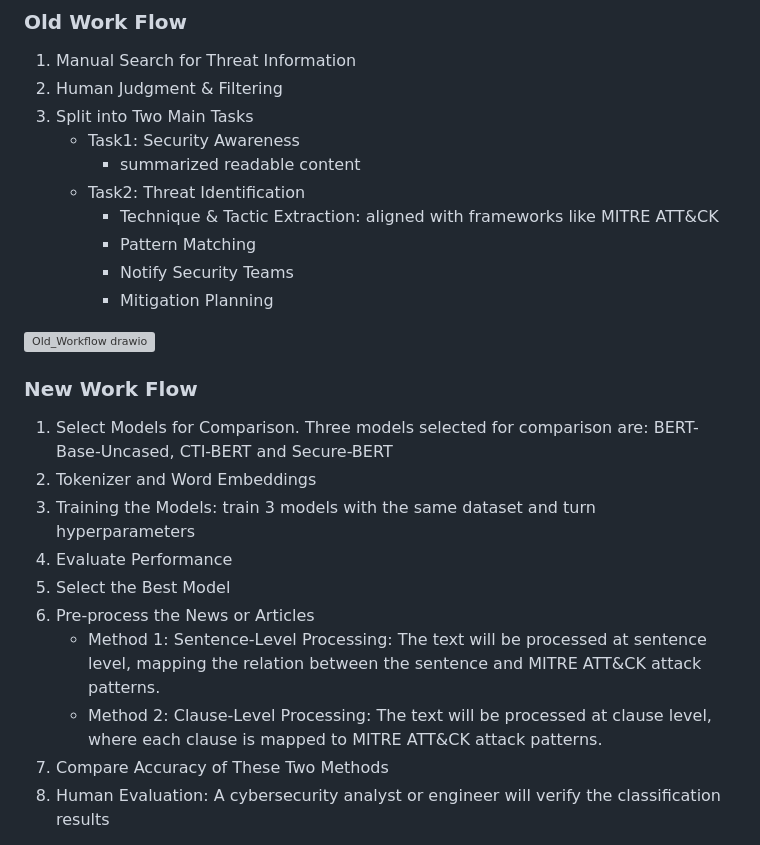
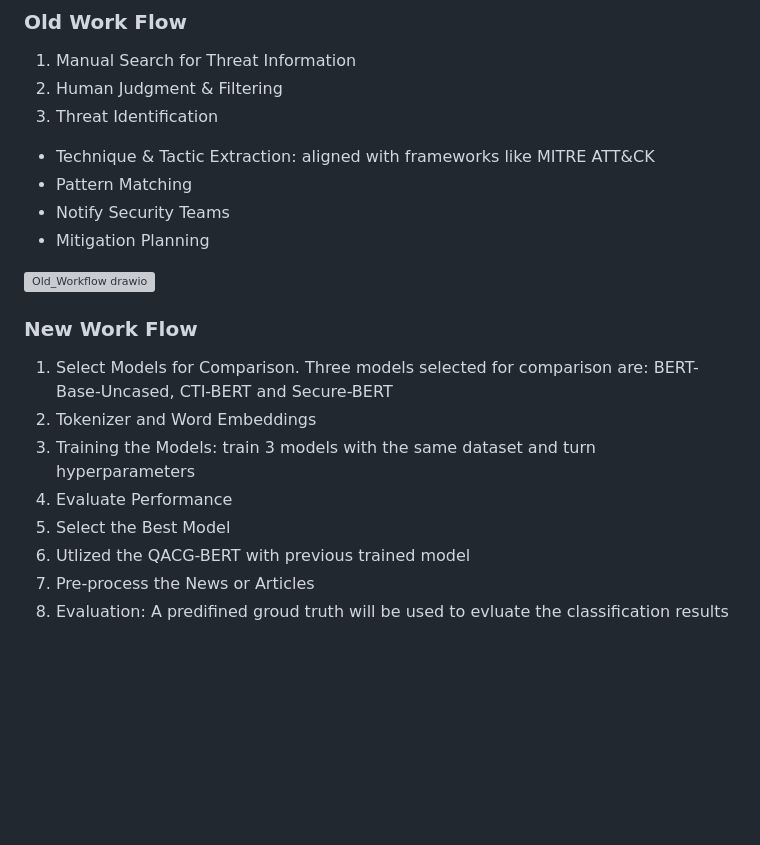
Before and after one commit to MrWhiteC/NLU_Project2025, a Markdown page: README.md, the part around the change printed below. Rendered like a GitHub page; blank space fills up the shorter version; grey boxes are pictures that could not be loaded.

```diff
--- a/README.md
+++ b/README.md
@@ -41,12 +41,9 @@ This research builds on several notable works in the field of cybersecurity thre
 
 1. Manual Search for Threat Information
 2. Human Judgment & Filtering
-3. Split into Two Main Tasks
-     - Task1: Security Awareness
-       - summarized readable content
-     - Task2: Threat Identification
-       - Technique & Tactic Extraction: aligned with frameworks like MITRE ATT&CK
-       - Pattern Matching
-       - Notify Security Teams
-       - Mitigation Planning
+3. Threat Identification
+  - Technique & Tactic Extraction: aligned with frameworks like MITRE ATT&CK
+  - Pattern Matching
+  - Notify Security Teams
+  - Mitigation Planning
 
@@ -60,10 +58,8 @@ This research builds on several notable works in the field of cybersecurity thre
 3. Training the Models: train 3 models with the same dataset and turn hyperparameters
 4. Evaluate Performance
 5. Select the Best Model
-6. Pre-process the News or Articles
-     - Method 1: Sentence-Level Processing: The text will be processed at sentence level, mapping the relation between the sentence and MITRE ATT&CK attack patterns.
-     - Method 2: Clause-Level Processing: The text will be processed at clause level, where each clause is mapped to MITRE ATT&CK attack patterns.
-7. Compare Accuracy of These Two Methods
-8. Human Evaluation: A cybersecurity analyst or engineer will verify the classification results
+6. Utlized the QACG-BERT with previous trained model
+7. Pre-process the News or Articles
+8. Evaluation: A predifined groud truth will be used to evluate the classification results
 
 
```
Also changed, not shown: other parts of README.md (+21 -29 lines).
